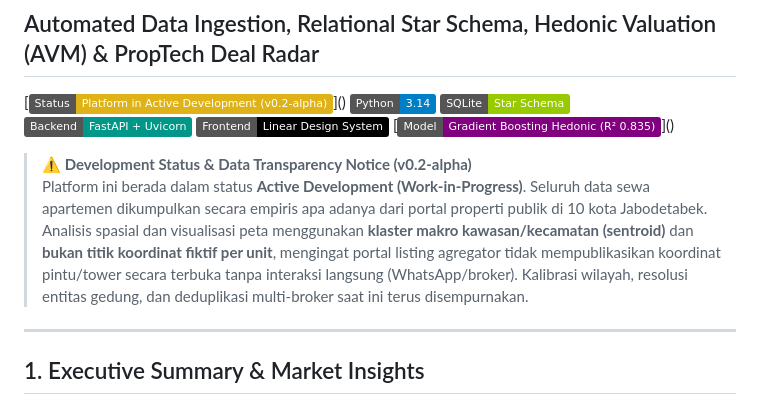
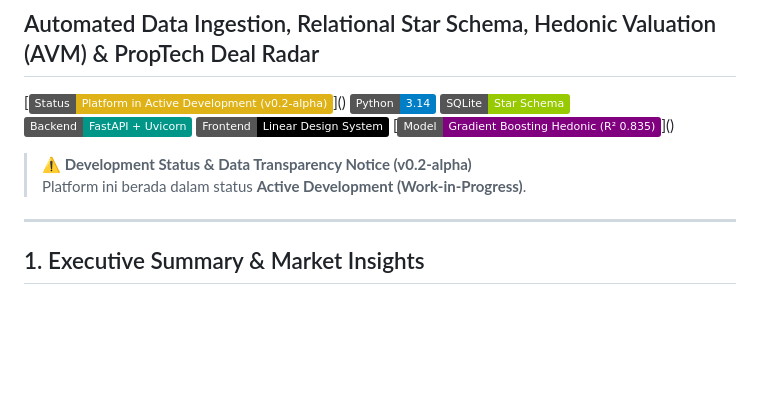
Before and after one commit to Lottoenergon/Household-Intelligence, a Markdown page: README.md, the part around the change. Rendered like a GitHub page; badges without logos; blank space fills up the shorter version.

```diff
--- a/README.md
+++ b/README.md
@@ -9,7 +9,7 @@
 [![Model](https://img.shields.io/badge/Model-Gradient%20Boosting%20Hedonic%20(R%C2%B2%200.835)-purple.svg)]()
 
 > **⚠️ Development Status & Data Transparency Notice (v0.2-alpha)**
-> Platform ini berada dalam status **Active Development (Work-in-Progress)**. Seluruh data sewa apartemen dikumpulkan secara empiris apa adanya dari portal properti publik di 10 kota Jabodetabek. Analisis spasial dan visualisasi peta menggunakan **klaster makro kawasan/kecamatan (sentroid)** dan **bukan titik koordinat fiktif per unit**, mengingat portal listing agregator tidak mempublikasikan koordinat pintu/tower secara terbuka tanpa interaksi langsung (WhatsApp/broker). Kalibrasi wilayah, resolusi entitas gedung, dan deduplikasi multi-broker saat ini terus disempurnakan.
+> Platform ini berada dalam status **Active Development (Work-in-Progress)**.
 
 ---
 
```
